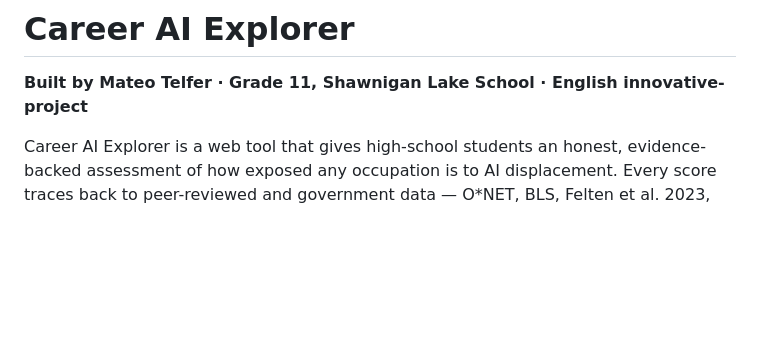
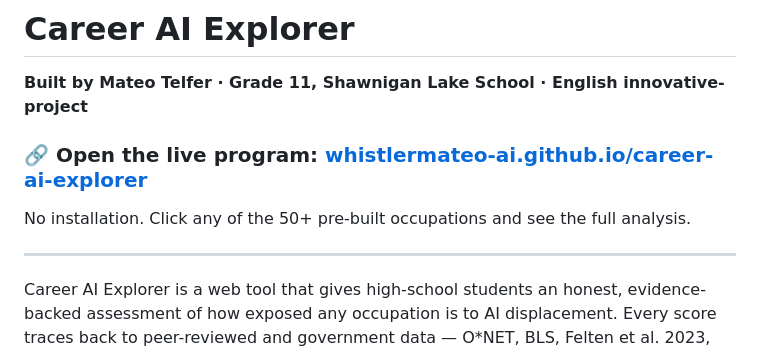
Before and after one commit to whistlermateo-ai/career-ai-explorer, a Markdown page: README.md, the part around the change. Rendered like a GitHub page; blank space fills up the shorter version.

Commit message:
Add live URL to README header

```diff
--- a/README.md
+++ b/README.md
@@ -1,6 +1,12 @@
 # Career AI Explorer
 
 **Built by Mateo Telfer · Grade 11, Shawnigan Lake School · English innovative-project**
+
+### 🔗 Open the live program: **[whistlermateo-ai.github.io/career-ai-explorer](https://whistlermateo-ai.github.io/career-ai-explorer/)**
+
+No installation. Click any of the 50+ pre-built occupations and see the full analysis.
+
+---
 
 Career AI Explorer is a web tool that gives high-school students an honest, evidence-backed assessment of how exposed any occupation is to AI displacement. Every score traces back to peer-reviewed and government data — O\*NET, BLS, Felten et al. 2023, McKinsey, WEF, OECD, the Anthropic Economic Index, and Goldman Sachs Research.
 
```
